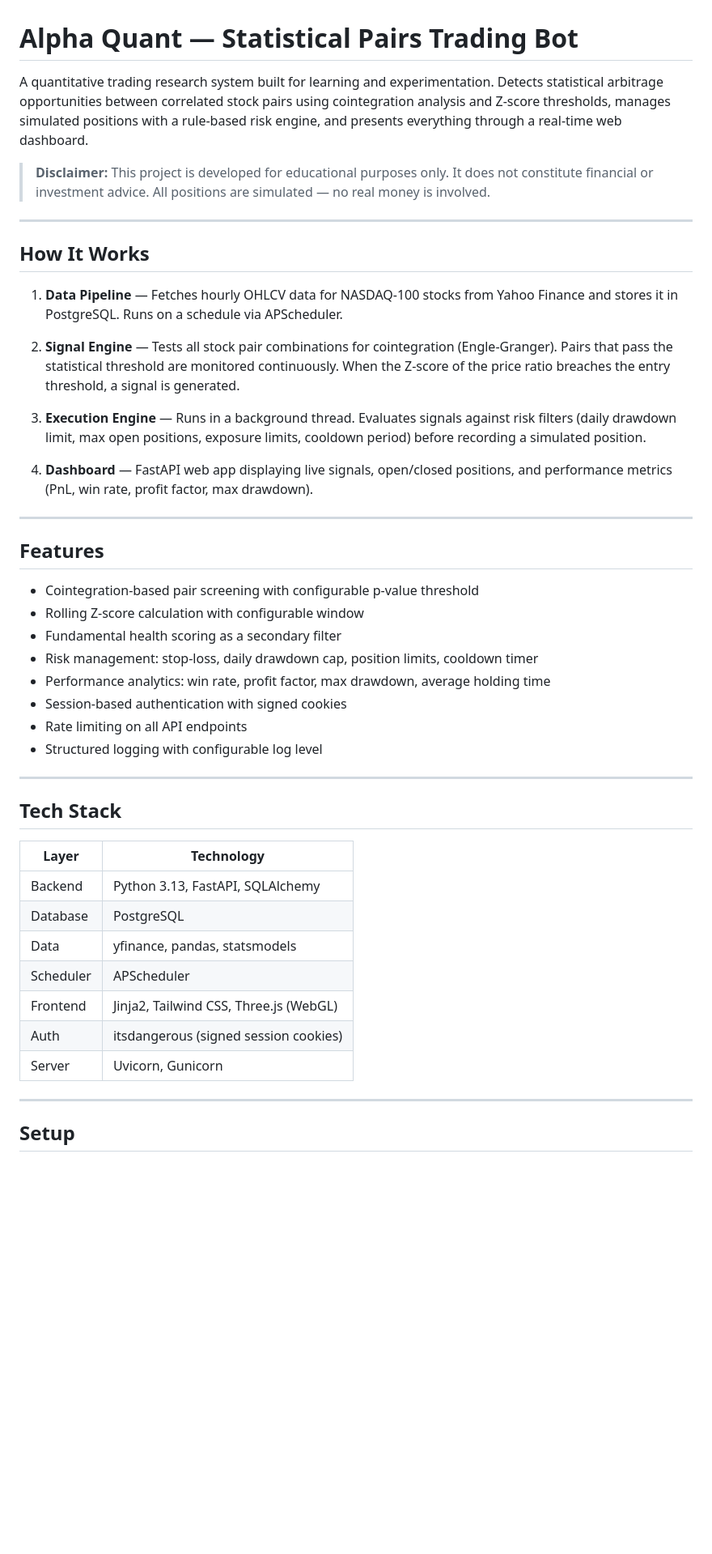
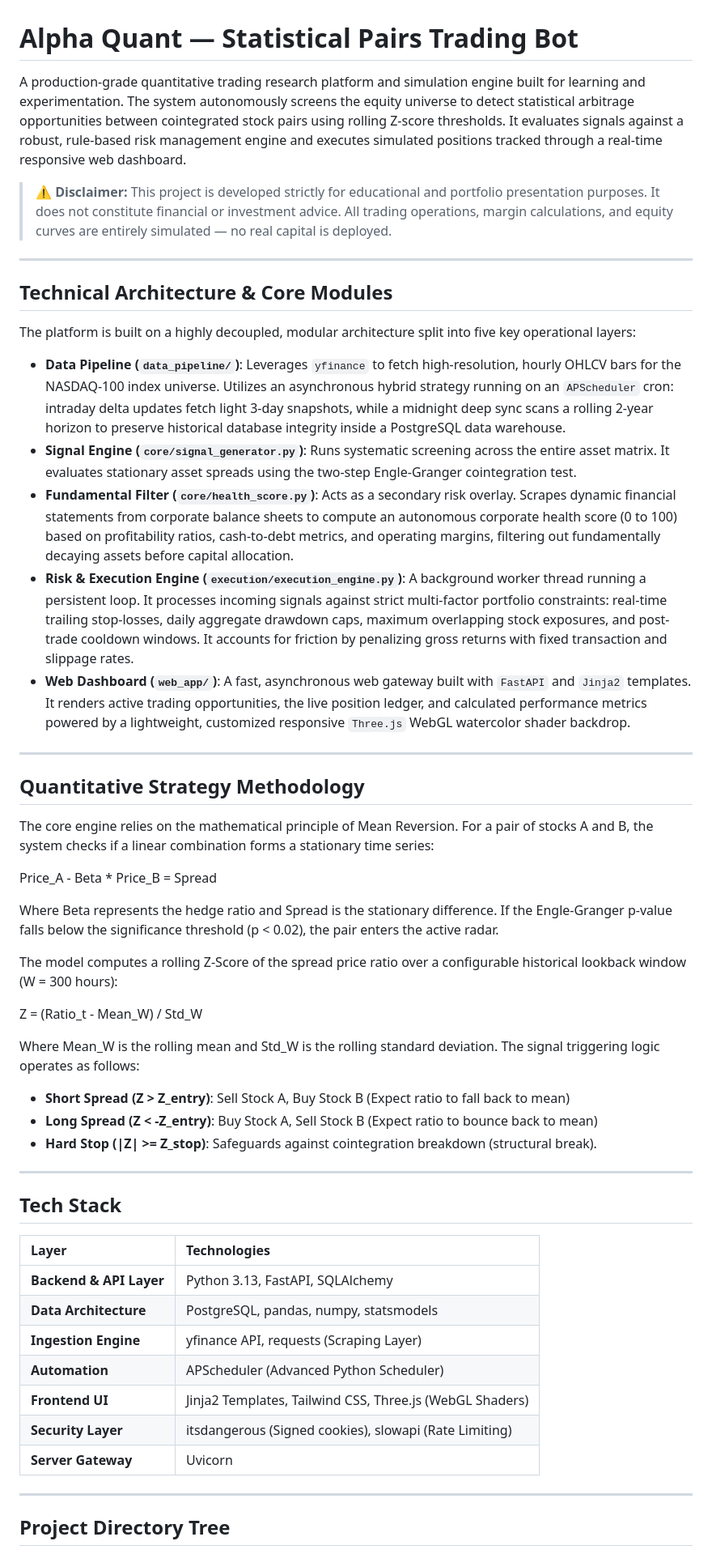
Before and after one commit to ardabaranbaytar/alpha-quant-bot, a Markdown page: README.md, the part around one of its changes. Shown at 81% size. GitHub-like rendering; blank space fills up the shorter version.

Commit message:
Revise README for clarity and detail enhancement
Updated project description, added technical architecture details, and improved installation instructions.

```diff
--- a/README.md
+++ b/README.md
@@ -1,49 +1,55 @@
 # Alpha Quant — Statistical Pairs Trading Bot
 
-A quantitative trading research system built for learning and experimentation. Detects statistical arbitrage opportunities between correlated stock pairs using cointegration analysis and Z-score thresholds, manages simulated positions with a rule-based risk engine, and presents everything through a real-time web dashboard.
+A production-grade quantitative trading research platform and simulation engine built for learning and experimentation. The system autonomously screens the equity universe to detect statistical arbitrage opportunities between cointegrated stock pairs using rolling Z-score thresholds. It evaluates signals against a robust, rule-based risk management engine and executes simulated positions tracked through a real-time responsive web dashboard.
 
-> **Disclaimer:** This project is developed for educational purposes only. It does not constitute financial or investment advice. All positions are simulated — no real money is involved.
+> ⚠️ **Disclaimer:** This project is developed strictly for educational and portfolio presentation purposes. It does not constitute financial or investment advice. All trading operations, margin calculations, and equity curves are entirely simulated — no real capital is deployed.
 
 ---
 
-## How It Works
+## Technical Architecture & Core Modules
 
-1. **Data Pipeline** — Fetches hourly OHLCV data for NASDAQ-100 stocks from Yahoo Finance and stores it in PostgreSQL. Runs on a schedule via APScheduler.
+The platform is built on a highly decoupled, modular architecture split into five key operational layers:
 
-2. **Signal Engine** — Tests all stock pair combinations for cointegration (Engle-Granger). Pairs that pass the statistical threshold are monitored continuously. When the Z-score of the price ratio breaches the entry threshold, a signal is generated.
-
-3. **Execution Engine** — Runs in a background thread. Evaluates signals against risk filters (daily drawdown limit, max open positions, exposure limits, cooldown period) before recording a simulated position.
-
-4. **Dashboard** — FastAPI web app displaying live signals, open/closed positions, and performance metrics (PnL, win rate, profit factor, max drawdown).
+* **Data Pipeline (`data_pipeline/`)**: Leverages `yfinance` to fetch high-resolution, hourly OHLCV bars for the NASDAQ-100 index universe. Utilizes an asynchronous hybrid strategy running on an `APScheduler` cron: intraday delta updates fetch light 3-day snapshots, while a midnight deep sync scans a rolling 2-year horizon to preserve historical database integrity inside a PostgreSQL data warehouse.
+* **Signal Engine (`core/signal_generator.py`)**: Runs systematic screening across the entire asset matrix. It evaluates stationary asset spreads using the two-step Engle-Granger cointegration test.
+* **Fundamental Filter (`core/health_score.py`)**: Acts as a secondary risk overlay. Scrapes dynamic financial statements from corporate balance sheets to compute an autonomous corporate health score (0 to 100) based on profitability ratios, cash-to-debt metrics, and operating margins, filtering out fundamentally decaying assets before capital allocation.
+* **Risk & Execution Engine (`execution/execution_engine.py`)**: A background worker thread running a persistent loop. It processes incoming signals against strict multi-factor portfolio constraints: real-time trailing stop-losses, daily aggregate drawdown caps, maximum overlapping stock exposures, and post-trade cooldown windows. It accounts for friction by penalizing gross returns with fixed transaction and slippage rates.
+* **Web Dashboard (`web_app/`)**: A fast, asynchronous web gateway built with `FastAPI` and `Jinja2` templates. It renders active trading opportunities, the live position ledger, and calculated performance metrics powered by a lightweight, customized responsive `Three.js` WebGL watercolor shader backdrop.
 
 ---
 
-## Features
+## Quantitative Strategy Methodology
 
-- Cointegration-based pair screening with configurable p-value threshold
-- Rolling Z-score calculation with configurable window
-- Fundamental health scoring as a secondary filter
-- Risk management: stop-loss, daily drawdown cap, position limits, cooldown timer
-- Performance analytics: win rate, profit factor, max drawdown, average holding time
-- Session-based authentication with signed cookies
-- Rate limiting on all API endpoints
-- Structured logging with configurable log level
+The core engine relies on the mathematical principle of Mean Reversion. For a pair of stocks A and B, the system checks if a linear combination forms a stationary time series:
+
+Price_A - Beta * Price_B = Spread
+
+Where Beta represents the hedge ratio and Spread is the stationary difference. If the Engle-Granger p-value falls below the significance threshold (p < 0.02), the pair enters the active radar.
+
+The model computes a rolling Z-Score of the spread price ratio over a configurable historical lookback window (W = 300 hours):
+
+Z = (Ratio_t - Mean_W) / Std_W
+
+Where Mean_W is the rolling mean and Std_W is the rolling standard deviation. The signal triggering logic operates as follows:
+* **Short Spread (Z > Z_entry)**: Sell Stock A, Buy Stock B (Expect ratio to fall back to mean)
+* **Long Spread (Z < -Z_entry)**: Buy Stock A, Sell Stock B (Expect ratio to bounce back to mean)
+* **Hard Stop (|Z| >= Z_stop)**: Safeguards against cointegration breakdown (structural break).
 
 ---
 
 ## Tech Stack
 
-| Layer | Technology |
-|---|---|
-| Backend | Python 3.13, FastAPI, SQLAlchemy |
-| Database | PostgreSQL |
-| Data | yfinance, pandas, statsmodels |
-| Scheduler | APScheduler |
-| Frontend | Jinja2, Tailwind CSS, Three.js (WebGL) |
-| Auth | itsdangerous (signed session cookies) |
-| Server | Uvicorn, Gunicorn |
+| Layer | Technologies |
+| :--- | :--- |
+| **Backend & API Layer** | Python 3.13, FastAPI, SQLAlchemy |
+| **Data Architecture** | PostgreSQL, pandas, numpy, statsmodels |
+| **Ingestion Engine** | yfinance API, requests (Scraping Layer) |
+| **Automation** | APScheduler (Advanced Python Scheduler) |
+| **Frontend UI** | Jinja2 Templates, Tailwind CSS, Three.js (WebGL Shaders) |
+| **Security Layer** | itsdangerous (Signed cookies), slowapi (Rate Limiting) |
+| **Server Gateway** | Uvicorn |
 
 ---
 
-## Setup
+## Project Directory Tree
 
```
Also changed, not shown: other parts of README.md (+56 -68 lines).
